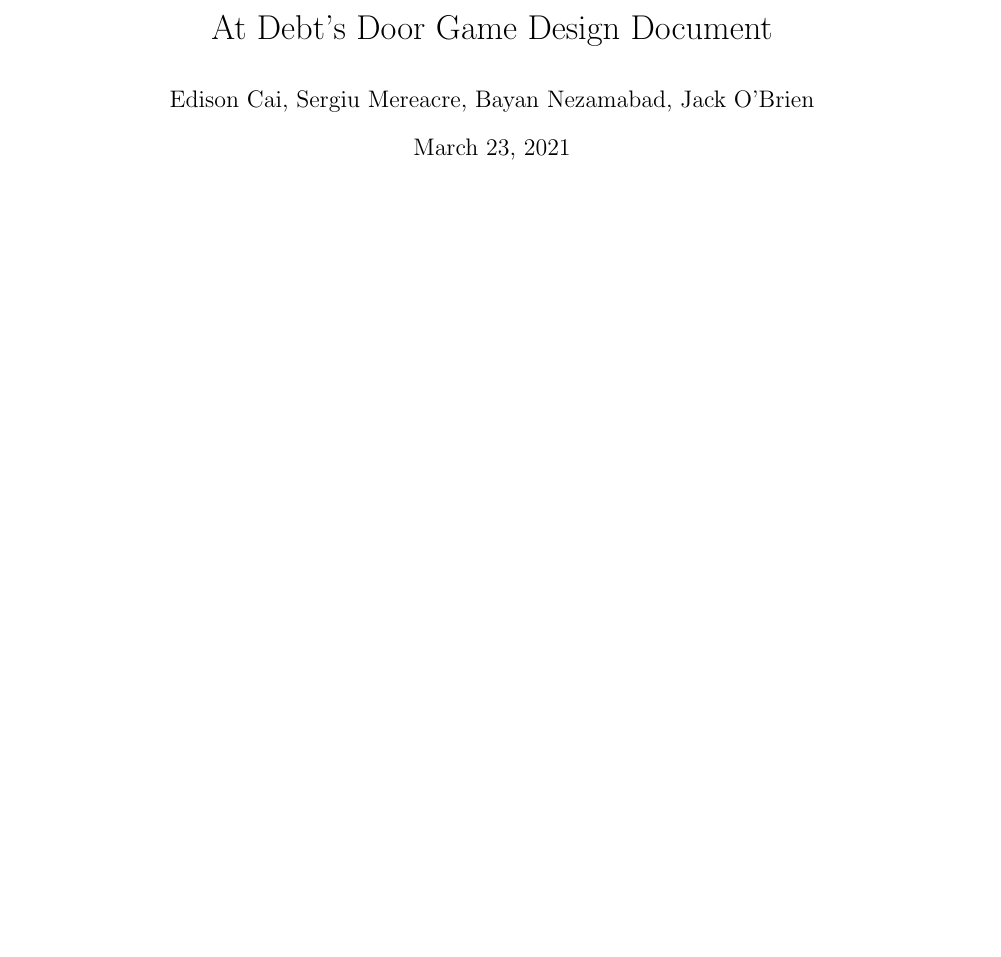
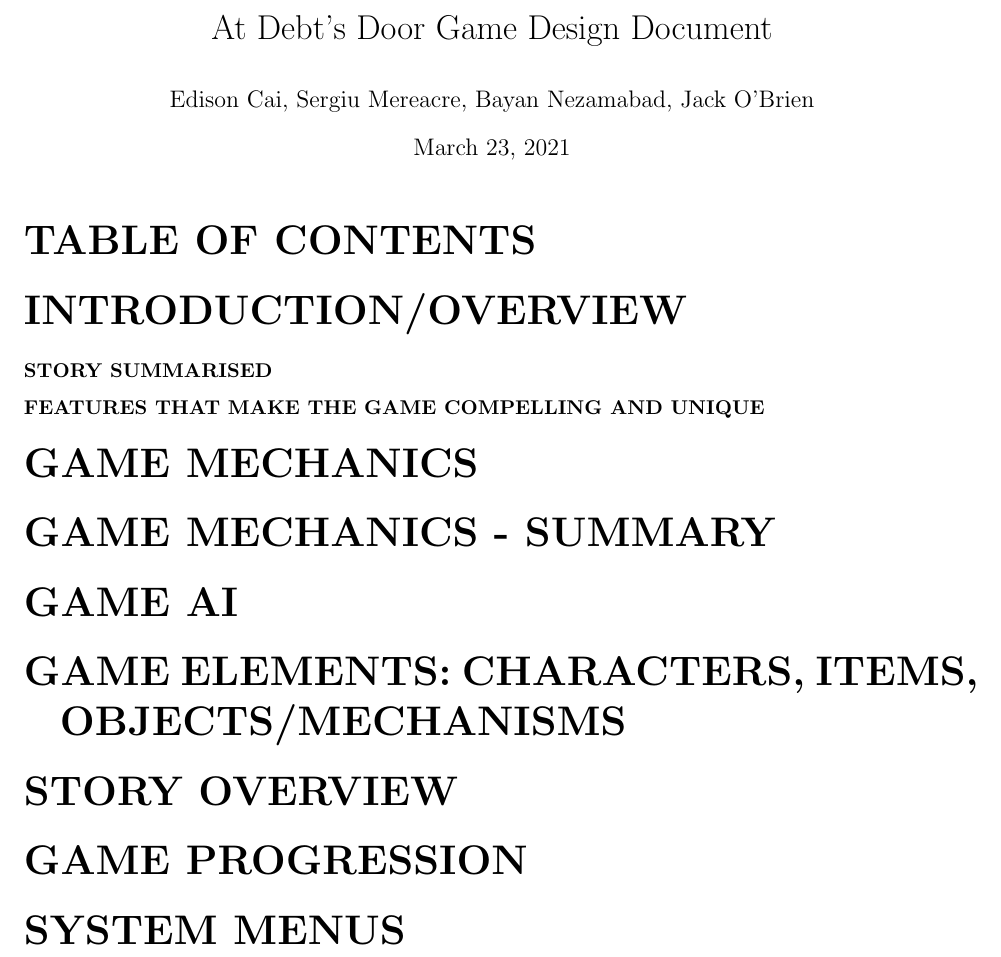
Before and after one commit to TheCaister/At-Debts-Door-Document, a LaTeX document (At Debts Door Document.tex): part of the page, cut so that both start at the same text, the shorter picture padded with empty space. Compiled offline with pdfLaTeX.

Commit message:
adding some general headings

```diff
--- a/At Debts Door Document.tex
+++ b/At Debts Door Document.tex
@@ -6,10 +6,14 @@
 \usepackage{hyperref}
 
 \titleformat{\section}
-{\huge}
+{\bfseries\huge}
+{\hspace{-.25in}}
+{0em}
 {}
-{0.25em}
-{\filcenter\bfseries}
+%{\huge}
+%{}
+%{0.25em}
+%{\filcenter\bfseries}
 
 \titleformat{\subsection}
 {\bfseries}
@@ -35,5 +39,26 @@
 
 \maketitle
 
+\section{TABLE OF CONTENTS}
+
+\section{INTRODUCTION/OVERVIEW}
+
+\subsection{STORY SUMMARISED}
+
+\subsection{FEATURES THAT MAKE THE GAME COMPELLING AND UNIQUE}
+
+\section{GAME MECHANICS}
+
+\section{GAME MECHANICS - SUMMARY}
+
+\section{GAME AI}
+
+\section{GAME ELEMENTS: CHARACTERS, ITEMS, OBJECTS/MECHANISMS}
+
+\section{STORY OVERVIEW}
+
+\section{GAME PROGRESSION}
+
+\section{SYSTEM MENUS}
 
 \end{document}
```
Also changed, not shown: At Debts Door Document.pdf, 4 other files.
